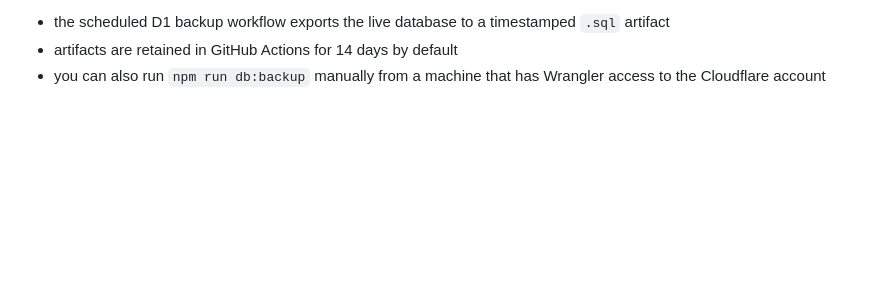
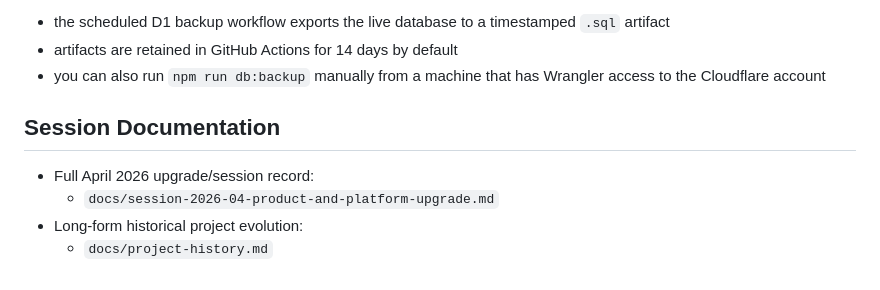
Before and after one commit to sujayjalui-commits/pink-delight-cakes, a Markdown page: README.md, the part around the change. Rendered like a GitHub page; blank space fills up the shorter version.

Commit message:
Document April 2026 platform upgrades

```diff
--- a/README.md
+++ b/README.md
@@ -121,3 +121,10 @@ Backup habit:
 - the scheduled D1 backup workflow exports the live database to a timestamped `.sql` artifact
 - artifacts are retained in GitHub Actions for 14 days by default
 - you can also run `npm run db:backup` manually from a machine that has Wrangler access to the Cloudflare account
+
+## Session Documentation
+
+- Full April 2026 upgrade/session record:
+  - `docs/session-2026-04-product-and-platform-upgrade.md`
+- Long-form historical project evolution:
+  - `docs/project-history.md`
```
Also changed, not shown: docs/session-2026-04-product-and-platform-upgrade.md (added, +562 -0 lines).
